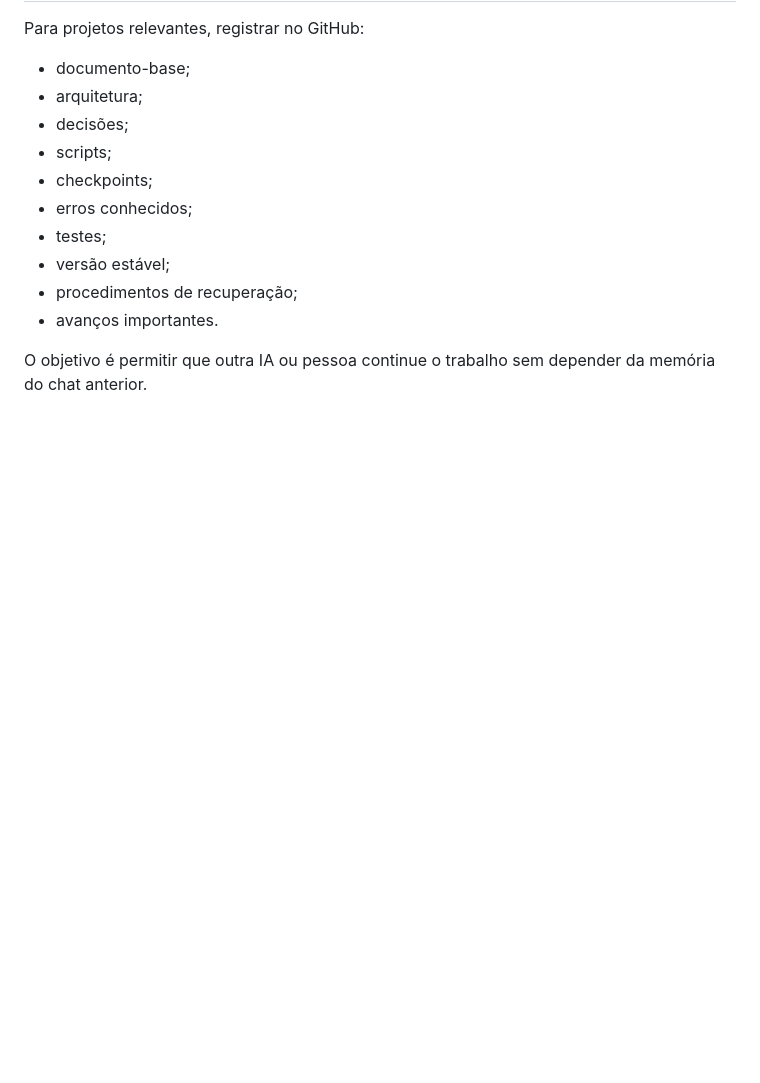
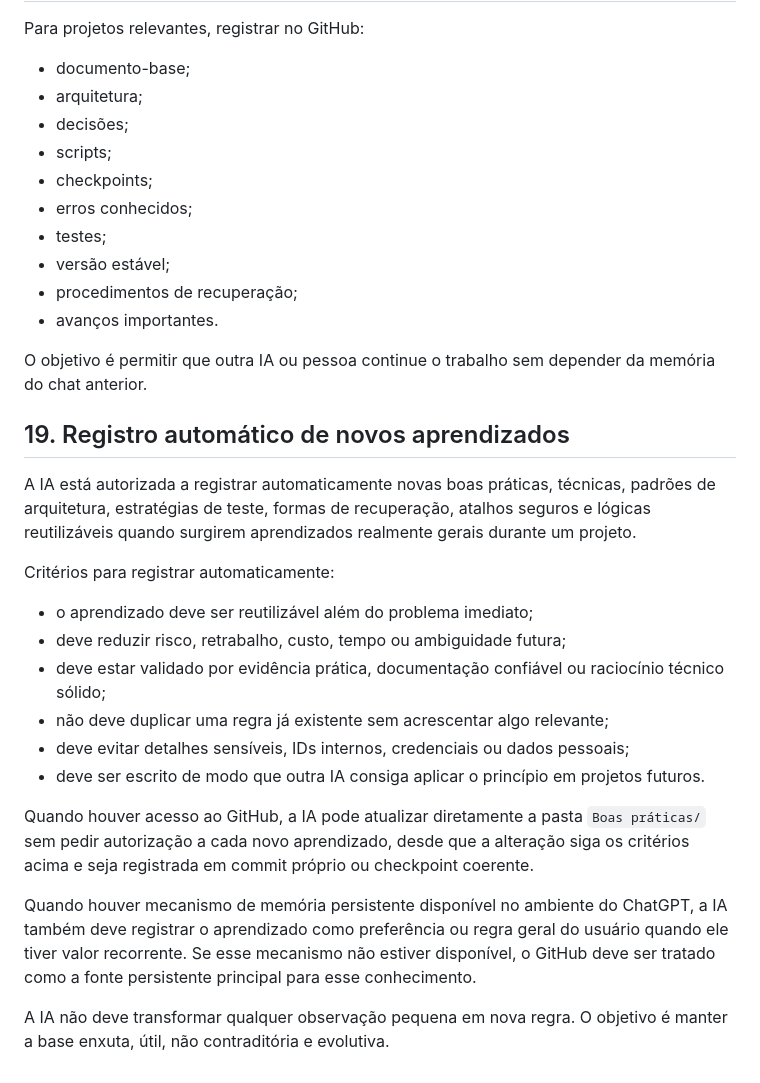
Before and after one commit to mcpmieda/escolaieda, a Markdown page: Boas práticas/01-REGRAS_PARA_IA.md, the part around the change. Rendered like a GitHub page; blank space fills up the shorter version.

Commit message:
docs: autoriza registro automático de novas boas práticas

```diff
--- a/Boas práticas/01-REGRAS_PARA_IA.md
+++ b/Boas práticas/01-REGRAS_PARA_IA.md
@@ -262,3 +262,22 @@ Para projetos relevantes, registrar no GitHub:
 - avanços importantes.
 
 O objetivo é permitir que outra IA ou pessoa continue o trabalho sem depender da memória do chat anterior.
+
+## 19. Registro automático de novos aprendizados
+
+A IA está autorizada a registrar automaticamente novas boas práticas, técnicas, padrões de arquitetura, estratégias de teste, formas de recuperação, atalhos seguros e lógicas reutilizáveis quando surgirem aprendizados realmente gerais durante um projeto.
+
+Critérios para registrar automaticamente:
+
+- o aprendizado deve ser reutilizável além do problema imediato;
+- deve reduzir risco, retrabalho, custo, tempo ou ambiguidade futura;
+- deve estar validado por evidência prática, documentação confiável ou raciocínio técnico sólido;
+- não deve duplicar uma regra já existente sem acrescentar algo relevante;
+- deve evitar detalhes sensíveis, IDs internos, credenciais ou dados pessoais;
+- deve ser escrito de modo que outra IA consiga aplicar o princípio em projetos futuros.
+
+Quando houver acesso ao GitHub, a IA pode atualizar diretamente a pasta `Boas práticas/` sem pedir autorização a cada novo aprendizado, desde que a alteração siga os critérios acima e seja registrada em commit próprio ou checkpoint coerente.
+
+Quando houver mecanismo de memória persistente disponível no ambiente do ChatGPT, a IA também deve registrar o aprendizado como preferência ou regra geral do usuário quando ele tiver valor recorrente. Se esse mecanismo não estiver disponível, o GitHub deve ser tratado como a fonte persistente principal para esse conhecimento.
+
+A IA não deve transformar qualquer observação pequena em nova regra. O objetivo é manter a base enxuta, útil, não contraditória e evolutiva.
```
